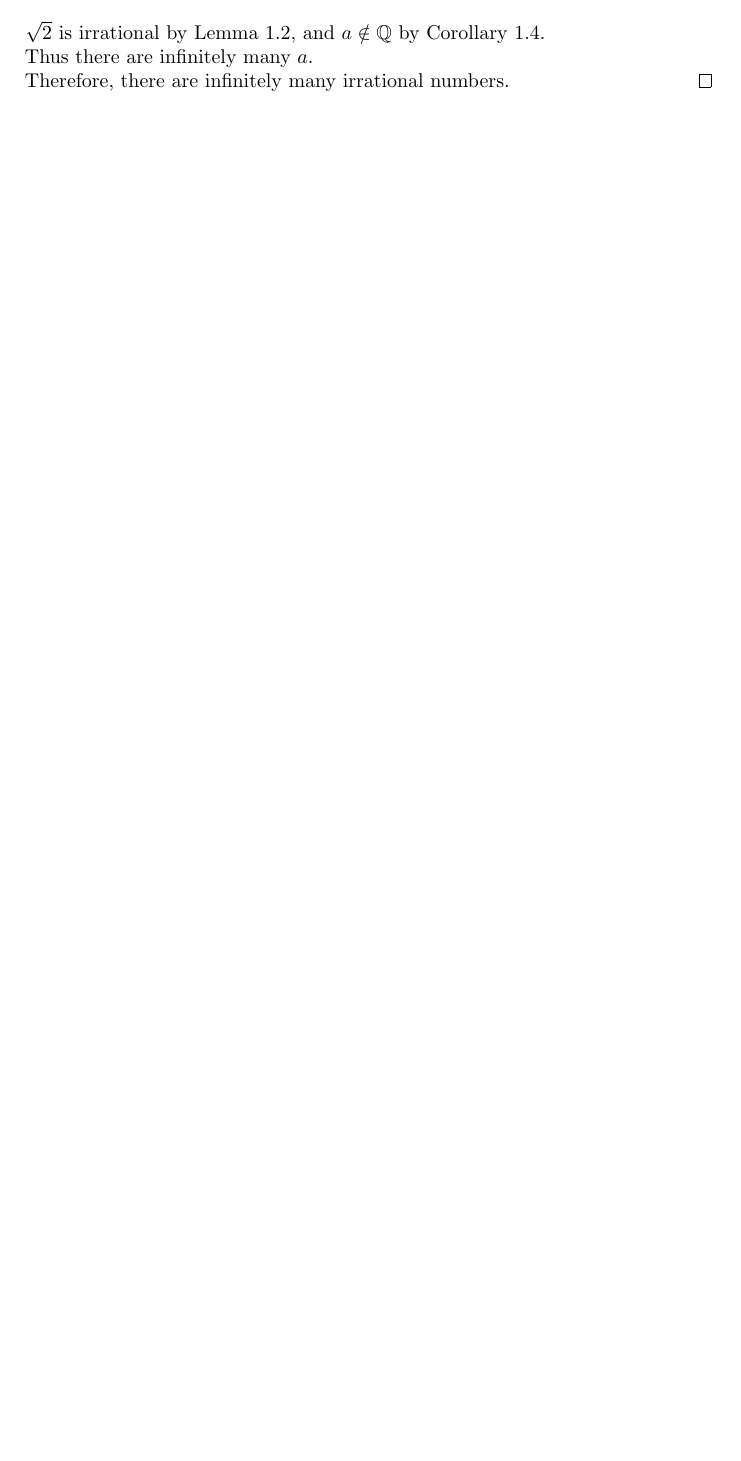
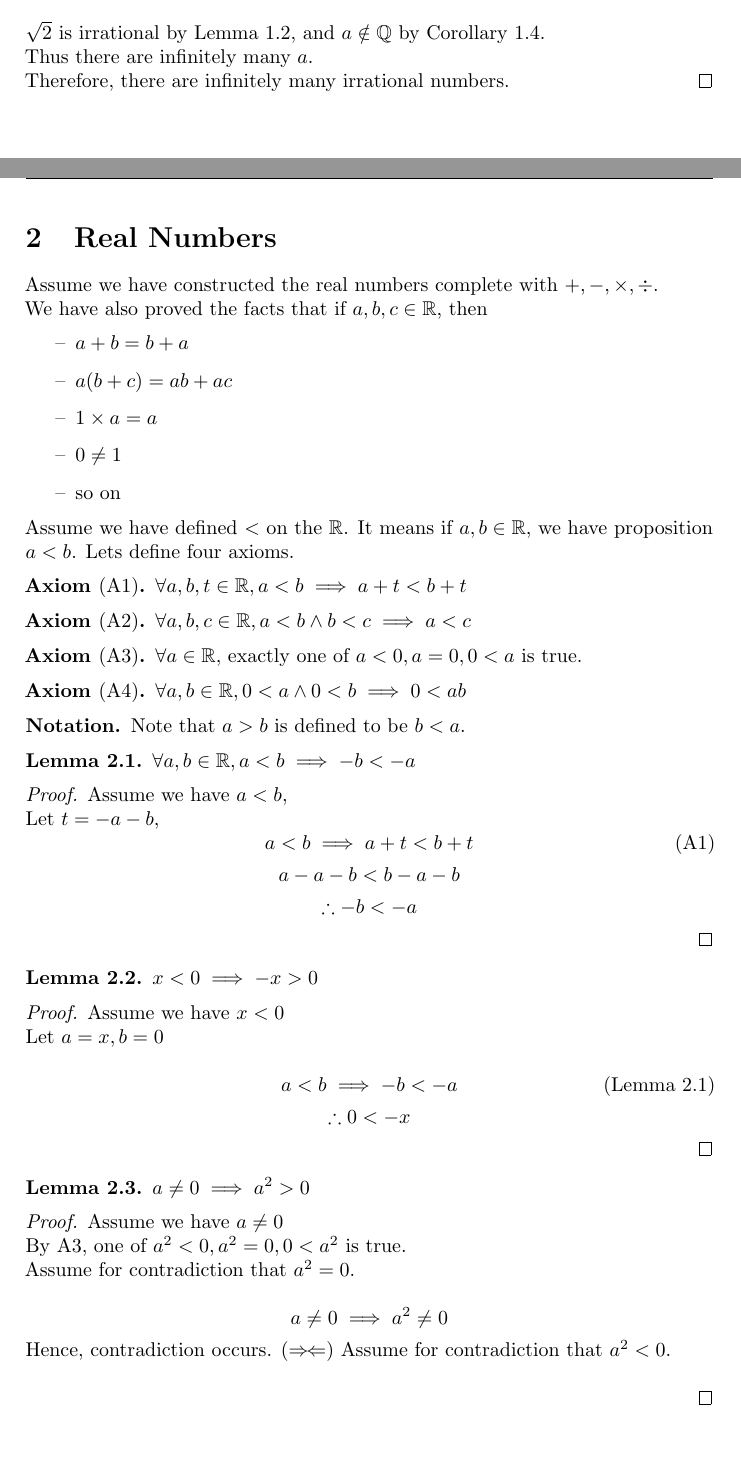
Before and after one commit to kaiboy05/Math-Lecture-Notes, a LaTeX document (Self-Made Notes/Foundation of Analysis/M1F.tex): part of page 13 of 13 before the commit and two parts of pages 13 and 14 of 14 after it, the two joined at a grey line, cut so that both start at the same text, the shorter picture padded with empty space. Compiled offline with pdfLaTeX.

Commit message:
Some change

```diff
--- a/Self-Made Notes/Foundation of Analysis/M1F.tex
+++ b/Self-Made Notes/Foundation of Analysis/M1F.tex
@@ -571,11 +571,74 @@ Thus there are infinitely many $a$.\\
 Therefore, there are infinitely many irrational numbers.
 \end{proof}
 
+\section{Real Numbers}
+Assume we have constructed the real numbers complete with $+, -, \times, \div$.\\
+We have also proved the facts that if $a,b,c \in \R$, then
+\begin{itemize}
+	\item $a + b = b + a$
+	\item $a(b+c) = ab + ac$
+	\item $1 \times a = a$
+	\item $0 \neq 1$
+	\item so on
+\end{itemize}
+Assume we have defined $<$ on the $\R$. It means if $a,b \in \R$, we have proposition $a < b$. Lets define four axioms.
+\begin{axiom}[A1]\label{A1}
+$\forall a, b, t \in \R, a < b \implies a + t < b + t$
+\end{axiom}
+\begin{axiom}[A2]\label{A2}
+$\forall a, b, c \in \R, a < b \land b < c \implies a < c$
+\end{axiom}
+\begin{axiom}[A3]\label{A3}
+$\forall a \in \R$, exactly one of $a<0, a=0, 0<a$ is true.
+\end{axiom}
+\begin{axiom}[A4]\label{A4}
+$\forall a, b \in \R, 0 < a \land 0 < b \implies 0 < ab$
+\end{axiom}
+\begin{notation}
+Note that $a > b$ is defined to be $b < a$.
+\end{notation}
 
+\begin{nlemma}\label{neg_ineq}
+$\forall a, b \in \R, a < b \implies -b < -a$
+\end{nlemma}
+\begin{proof}
+Assume we have $a < b$,\\
+Let $t = -a-b$,
+\[
+a < b \implies a + t < b + t \tag{A1}
+\]
+\[
+a - a - b < b - a - b
+\]
+\[
+\therefore -b < -a
+\]
+\end{proof}
+\begin{nlemma}
+$x < 0 \implies -x > 0$
+\end{nlemma}
+\begin{proof}
+Assume we have $x < 0$\\
+Let $a = x, b = 0$\\
+\[
+a < b \implies -b < -a \tag{Lemma~\ref{neg_ineq}}
+\]
+\[
+\therefore 0 < -x
+\]
+\end{proof}
+\begin{nlemma}
+$a \neq 0 \implies a^2 > 0$
+\end{nlemma}
+\begin{proof}
+Assume we have $a \neq 0$\\
+By A3, one of $a^2 < 0, a^2 = 0, 0 < a^2$ is true.\\
+Assume for contradiction that $a^2 = 0$.\\
+$$a \neq 0 \implies a^2 \neq 0$$
+Hence, contradiction occurs. (\contradiction)
+Assume for contradiction that $a^2 < 0$.\\
 
-
-
-
+\end{proof}
 
 
 
```
Also changed, not shown: Self-Made Notes/Foundation of Analysis/M1F.pdf, 6 other files.
